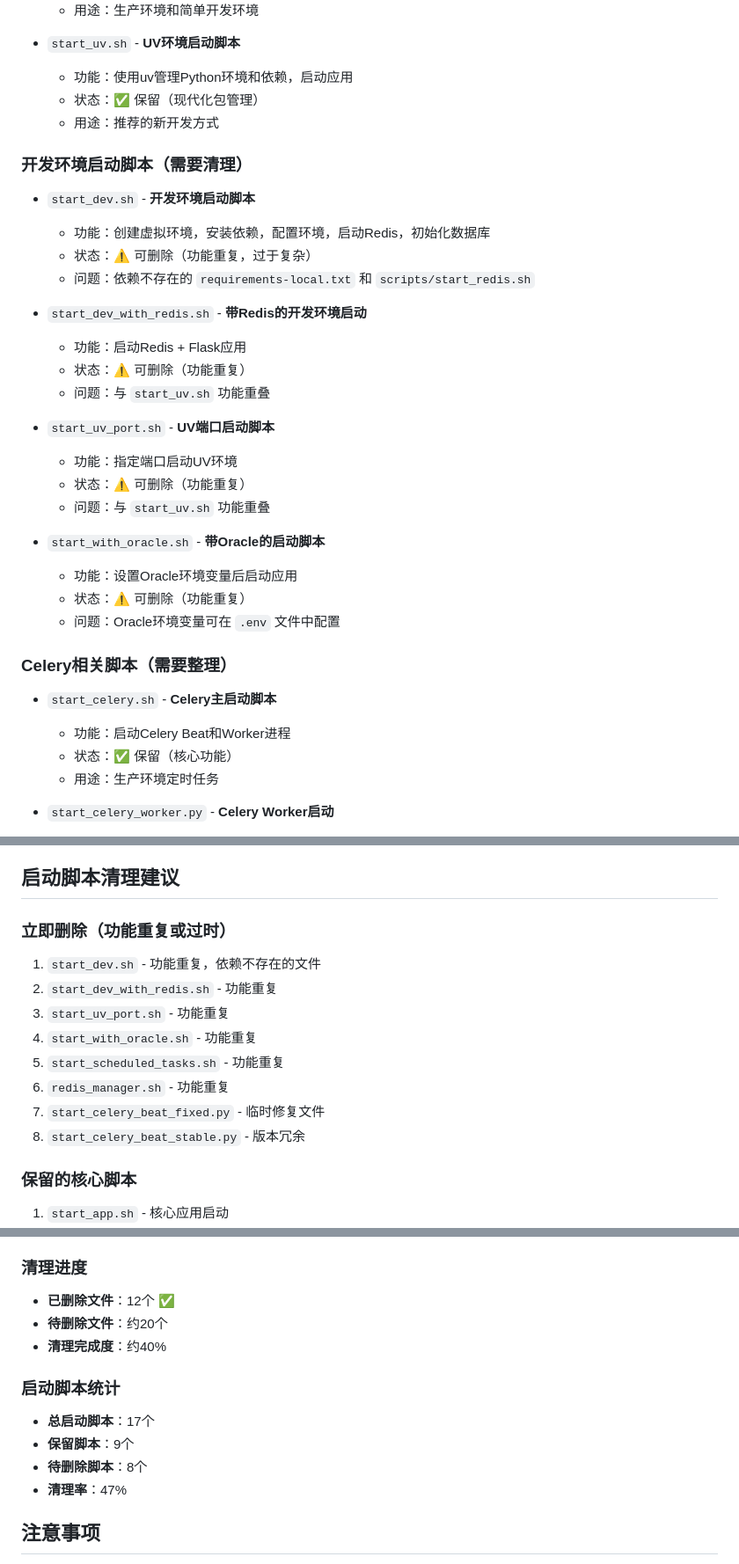
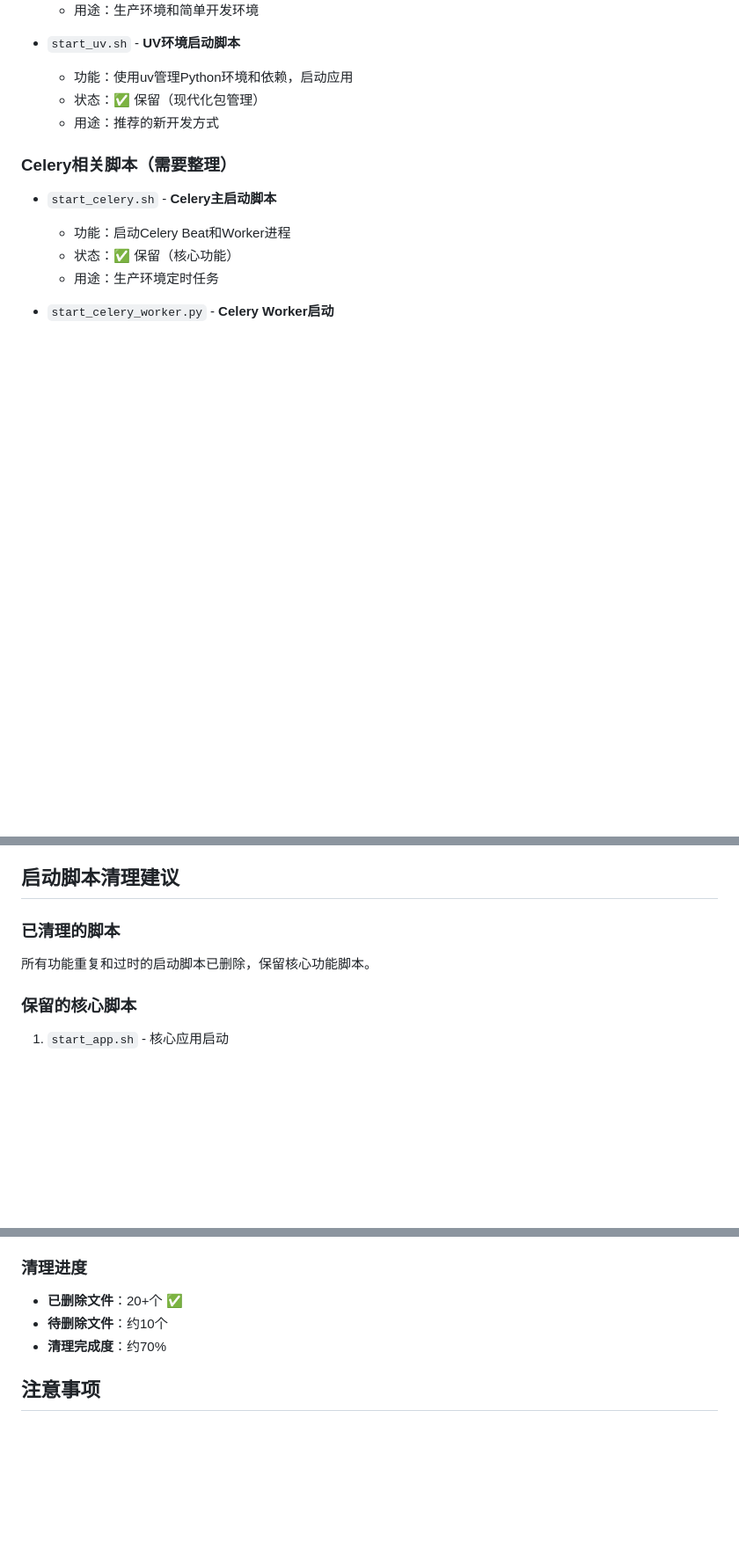
Before and after one commit to nyealovey/TaifishingV4, a Markdown page: taifish.md, 3 parts joined by grey strips. Shown at 88% size. Rendered like a GitHub page; blank space fills up the shorter version.

```diff
--- a/taifish.md
+++ b/taifish.md
@@ -328,26 +304,6 @@
   - 状态：✅ 保留（现代化包管理）
   - 用途：推荐的新开发方式
 
-### 开发环境启动脚本（需要清理）
-- `start_dev.sh` - **开发环境启动脚本**
-  - 功能：创建虚拟环境，安装依赖，配置环境，启动Redis，初始化数据库
-  - 状态：⚠️ 可删除（功能重复，过于复杂）
-  - 问题：依赖不存在的 `requirements-local.txt` 和 `scripts/start_redis.sh`
-
-- `start_dev_with_redis.sh` - **带Redis的开发环境启动**
-  - 功能：启动Redis + Flask应用
-  - 状态：⚠️ 可删除（功能重复）
-  - 问题：与 `start_uv.sh` 功能重叠
-
-- `start_uv_port.sh` - **UV端口启动脚本**
-  - 功能：指定端口启动UV环境
-  - 状态：⚠️ 可删除（功能重复）
-  - 问题：与 `start_uv.sh` 功能重叠
-
-- `start_with_oracle.sh` - **带Oracle的启动脚本**
-  - 功能：设置Oracle环境变量后启动应用
-  - 状态：⚠️ 可删除（功能重复）
-  - 问题：Oracle环境变量可在 `.env` 文件中配置
 
 ### Celery相关脚本（需要整理）
 - `start_celery.sh` - **Celery主启动脚本**
@@ -409,15 +346,8 @@
 
 ## 启动脚本清理建议
 
-### 立即删除（功能重复或过时）
-1. `start_dev.sh` - 功能重复，依赖不存在的文件
-2. `start_dev_with_redis.sh` - 功能重复
-3. `start_uv_port.sh` - 功能重复
-4. `start_with_oracle.sh` - 功能重复
-5. `start_scheduled_tasks.sh` - 功能重复
-6. `redis_manager.sh` - 功能重复
-7. `start_celery_beat_fixed.py` - 临时修复文件
-8. `start_celery_beat_stable.py` - 版本冗余
+### 已清理的脚本
+所有功能重复和过时的启动脚本已删除，保留核心功能脚本。
 
 ### 保留的核心脚本
 1. `start_app.sh` - 核心应用启动
@@ -553,14 +449,8 @@
 
 ### 清理进度
-- **已删除文件**：12个 ✅
-- **待删除文件**：约20个
-- **清理完成度**：约40%
-
-### 启动脚本统计
-- **总启动脚本**：17个
-- **保留脚本**：9个
-- **待删除脚本**：8个
-- **清理率**：47%
+- **已删除文件**：20+个 ✅
+- **待删除文件**：约10个
+- **清理完成度**：约70%
 
 ## 注意事项
 
```
Also changed, not shown: other parts of taifish.md (+9 -86 lines).
